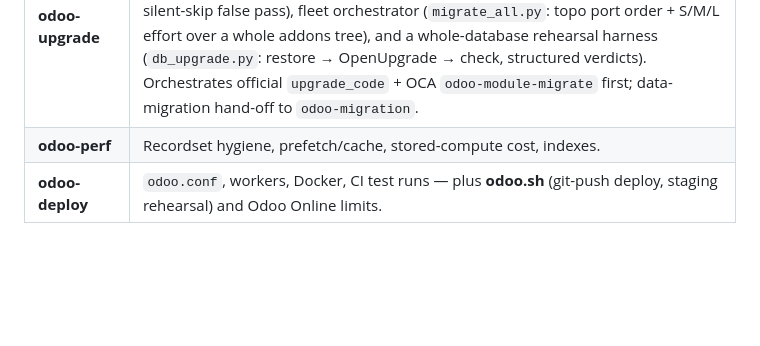
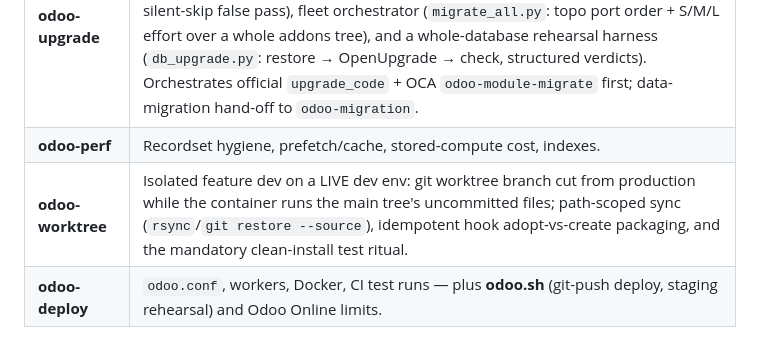
Before and after one commit to tuanle96/odoo-ai-skills, a Markdown page: README.md, the part around the change. GitHub-like rendering; blank space fills up the shorter version.

```diff
--- a/README.md
+++ b/README.md
@@ -157,6 +157,7 @@ The code gate targets environments where code can actually run (self-hosted, Odo
 | **odoo-migration** | Version upgrades & migration scripts (`migrations/<version>/`), reverse-impact before renames. |
 | **odoo-upgrade** | Cross-version migration (18→19) of **everything**: breaking-change manifest **generated** from real source diffs, per-module semantic brief with file:line findings, runtime verify loop on a live target container (`module_not_loaded` guards the silent-skip false pass), fleet orchestrator (`migrate_all.py`: topo port order + S/M/L effort over a whole addons tree), and a whole-database rehearsal harness (`db_upgrade.py`: restore → OpenUpgrade → check, structured verdicts). Orchestrates official `upgrade_code` + OCA `odoo-module-migrate` first; data-migration hand-off to `odoo-migration`. |
 | **odoo-perf** | Recordset hygiene, prefetch/cache, stored-compute cost, indexes. |
+| **odoo-worktree** | Isolated feature dev on a LIVE dev env: git worktree branch cut from production while the container runs the main tree's uncommitted files; path-scoped sync (`rsync`/`git restore --source`), idempotent hook adopt-vs-create packaging, and the mandatory clean-install test ritual. |
 | **odoo-deploy** | `odoo.conf`, workers, Docker, CI test runs — plus **odoo.sh** (git-push deploy, staging rehearsal) and Odoo Online limits. |
 
 ### Tier 4 — Domain playbooks
```
Also changed, not shown: skills/odoo-worktree/SKILL.md (added, +127 -0 lines).
